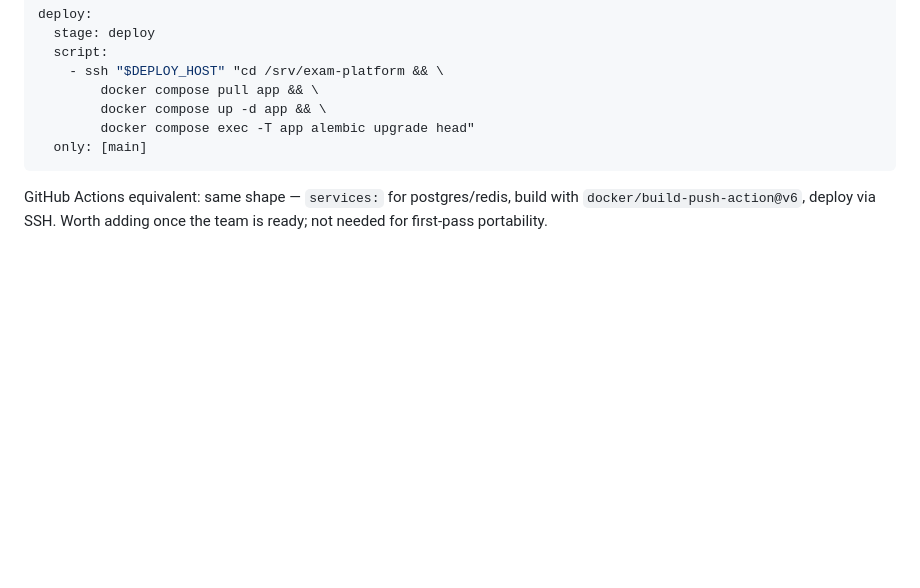
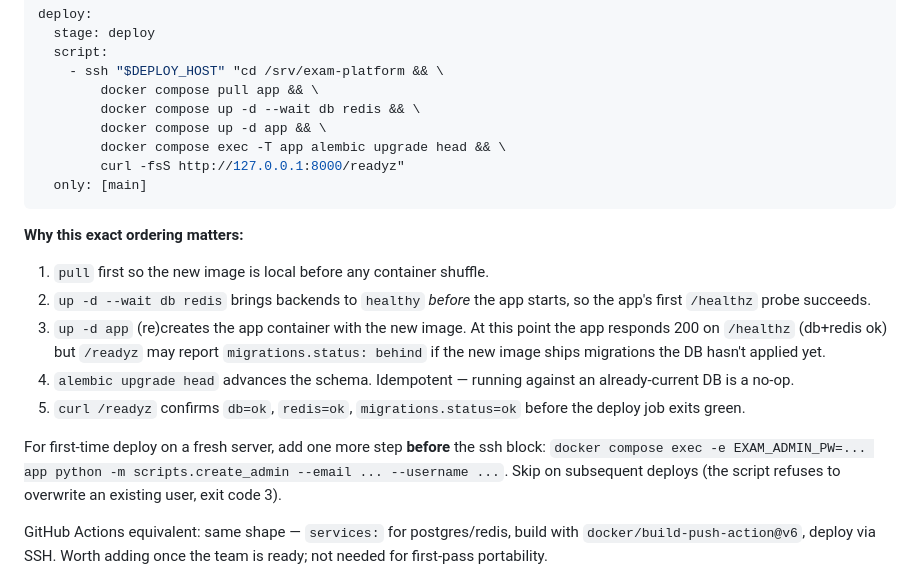
Before and after one commit to NguyenThanhTrung1103/vibe-code-exam, a Markdown page: docs/docker-deployment.md, the part around one of its changes. Drawn GitHub-style; blank space fills up the shorter version.

````diff
--- a/docs/docker-deployment.md
+++ b/docs/docker-deployment.md
@@ -259,10 +318,31 @@ deploy:
   script:
     - ssh "$DEPLOY_HOST" "cd /srv/exam-platform && \
         docker compose pull app && \
+        docker compose up -d --wait db redis && \
         docker compose up -d app && \
-        docker compose exec -T app alembic upgrade head"
+        docker compose exec -T app alembic upgrade head && \
+        curl -fsS http://127.0.0.1:8000/readyz"
   only: [main]
 ```
+
+**Why this exact ordering matters:**
+
+1. `pull` first so the new image is local before any container shuffle.
+2. `up -d --wait db redis` brings backends to `healthy` *before* the app
+   starts, so the app's first `/healthz` probe succeeds.
+3. `up -d app` (re)creates the app container with the new image. At this
+   point the app responds 200 on `/healthz` (db+redis ok) but `/readyz`
+   may report `migrations.status: behind` if the new image ships
+   migrations the DB hasn't applied yet.
+4. `alembic upgrade head` advances the schema. Idempotent — running
+   against an already-current DB is a no-op.
+5. `curl /readyz` confirms `db=ok`, `redis=ok`, `migrations.status=ok`
+   before the deploy job exits green.
+
+For first-time deploy on a fresh server, add one more step **before** the
+ssh block: `docker compose exec -e EXAM_ADMIN_PW=... app python -m
+scripts.create_admin --email ... --username ...`. Skip on subsequent
+deploys (the script refuses to overwrite an existing user, exit code 3).
 
 GitHub Actions equivalent: same shape — `services:` for postgres/redis, build with
 `docker/build-push-action@v6`, deploy via SSH. Worth adding once the team is
````
Also changed, not shown: other parts of docs/docker-deployment.md (+63 -4 lines).
